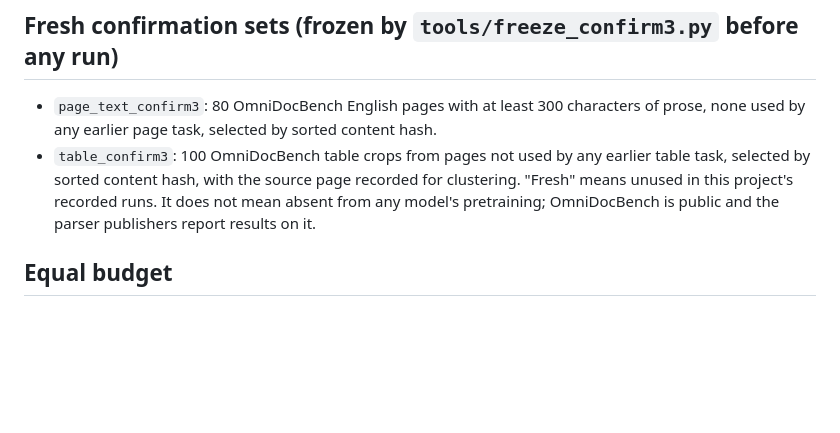
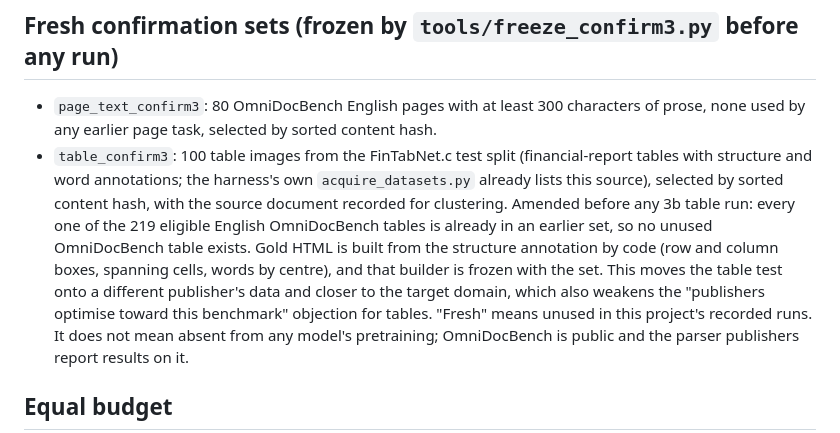
Before and after one commit to tayler-erbe/test-ocr-work, a Markdown page: docs/round3/PREREG_3B.md, the part around the change. GitHub-like rendering; blank space fills up the shorter version.

Commit message:
Round 3b: table confirmation set moves to FinTabNet.c (no unused English OmniDocBench tables remain), recorded before any 3b table run
Co-Authored-By: Claude Fable 5.1 <noreply@anthropic.com>
Claude-Session: https://claude.ai/code/session_019toEhJj4DkctjKxELAMH1p

```diff
--- a/docs/round3/PREREG_3B.md
+++ b/docs/round3/PREREG_3B.md
@@ -5,7 +5,7 @@ Round 3 found two leads on public data: PaddleOCR-VL-1.6 on tables and Nemotron
 ## Fresh confirmation sets (frozen by `tools/freeze_confirm3.py` before any run)
 
 - `page_text_confirm3`: 80 OmniDocBench English pages with at least 300 characters of prose, none used by any earlier page task, selected by sorted content hash.
-- `table_confirm3`: 100 OmniDocBench table crops from pages not used by any earlier table task, selected by sorted content hash, with the source page recorded for clustering.
+- `table_confirm3`: 100 table images from the FinTabNet.c test split (financial-report tables with structure and word annotations; the harness's own `acquire_datasets.py` already lists this source), selected by sorted content hash, with the source document recorded for clustering. Amended before any 3b table run: every one of the 219 eligible English OmniDocBench tables is already in an earlier set, so no unused OmniDocBench table exists. Gold HTML is built from the structure annotation by code (row and column boxes, spanning cells, words by centre), and that builder is frozen with the set. This moves the table test onto a different publisher's data and closer to the target domain, which also weakens the "publishers optimise toward this benchmark" objection for tables.
 "Fresh" means unused in this project's recorded runs. It does not mean absent from any model's pretraining; OmniDocBench is public and the parser publishers report results on it.
 
 ## Equal budget
```
